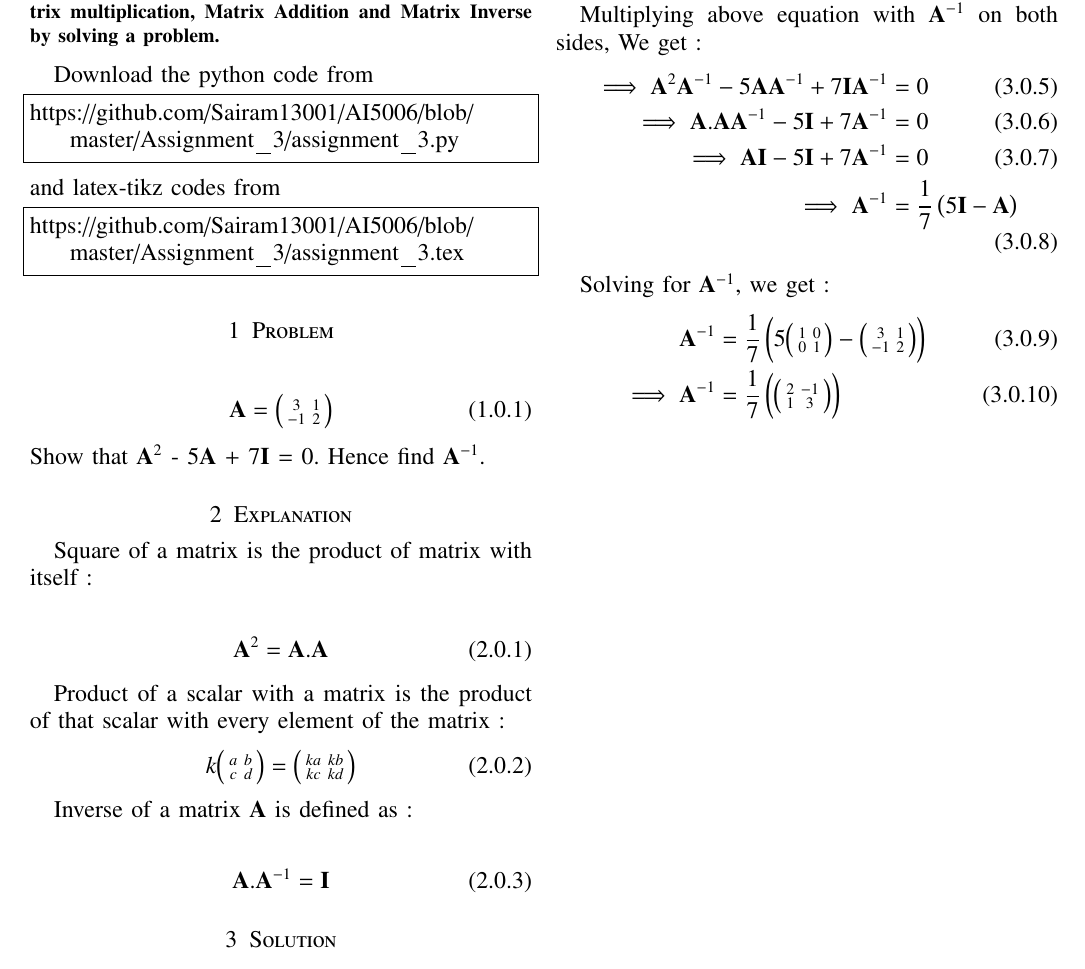
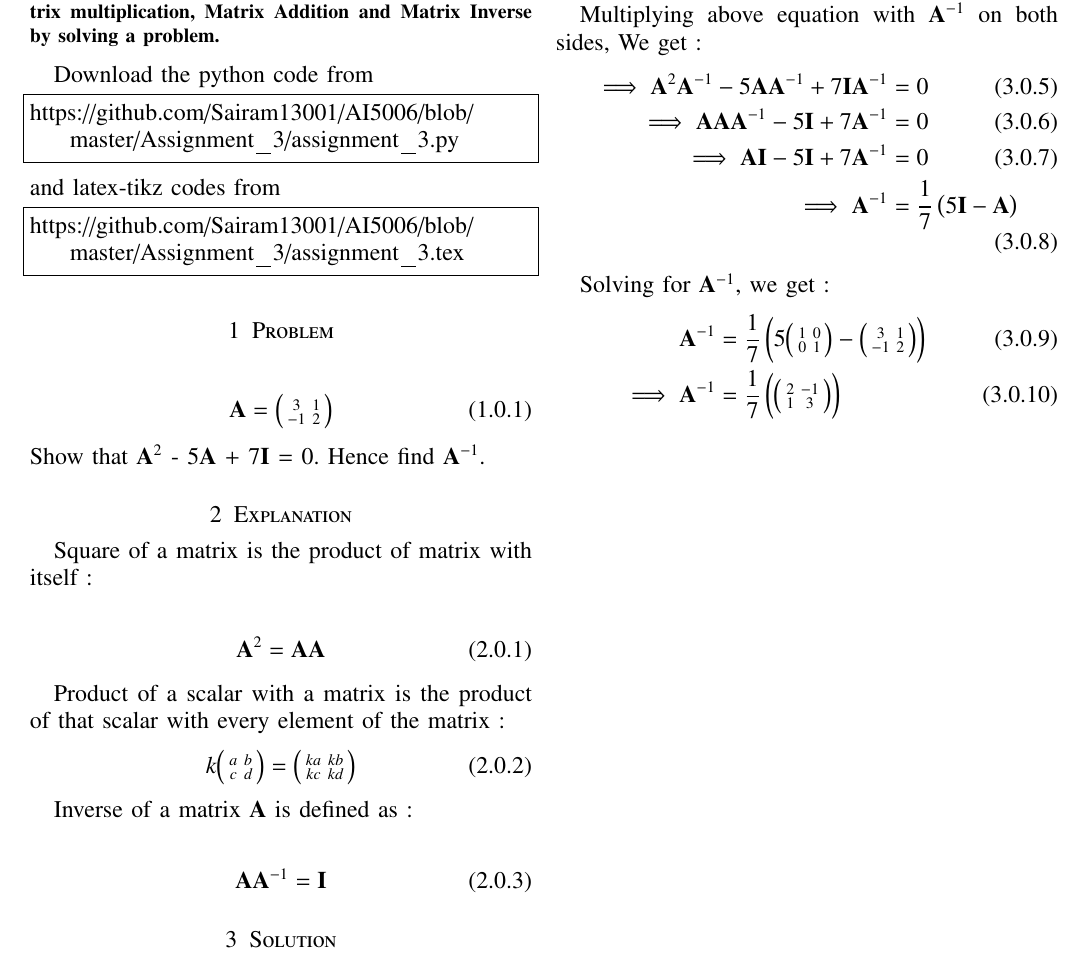
Before and after one commit to Sairam13001/AI5006, a LaTeX problem sheet (Assignment_3/assignment_3.tex): part of the page, cut so that both start at the same text. Compiled offline with pdfLaTeX.

Commit message:
Update assignment_3.tex

```diff
--- a/Assignment_3/assignment_3.tex
+++ b/Assignment_3/assignment_3.tex
@@ -168,7 +168,7 @@ Show that $\vec{A}^2$ - 5$\vec{A}$ + 7$\vec{I}$ = 0. Hence find $\vec{A}^{-1}$.
 Square of a matrix is the product of matrix with itself :
 
 \begin{align}
-\vec{A}^2 = \vec{A}.\vec{A}
+\vec{A}^2 = \vec{A}\vec{A}
 \end{align}
 
 Product of a scalar with a matrix is the product of that scalar with every element of the matrix :
@@ -179,7 +179,7 @@ Product of a scalar with a matrix is the product of that scalar with every eleme
 Inverse of a matrix $\vec{A}$ is defined as  :
 
 \begin{align}
-    \vec{A} . \vec{A}^{-1} = \vec{I}
+    \vec{A}  \vec{A}^{-1} = \vec{I}
 \end{align}
 
 \section{Solution}
@@ -200,7 +200,7 @@ Thus, It is proved that $\vec{A}^2 - 5\vec{A} + 7\vec{I} = 0$
 Multiplying above equation with $\vec{A}^{-1}$ on both sides, We get :
 \begin{align}
 \implies \vec{A}^2\vec{A}^{-1} - 5\vec{A}\vec{A}^{-1} + 7\vec{I}\vec{A}^{-1} &= 0 \\
-\implies \vec{A}.\vec{A}\vec{A}^{-1} - 5\vec{I} + 7\vec{A}^{-1} &= 0 \\
+\implies \vec{A}\vec{A}\vec{A}^{-1} - 5\vec{I} + 7\vec{A}^{-1} &= 0 \\
 \implies \vec{A}\vec{I} - 5\vec{I} + 7\vec{A}^{-1} &= 0\\
 \implies \vec{A}^{-1} &= \frac{1}{7}\brak{5\vec{I} - \vec{A}}
 \end{align}
```
